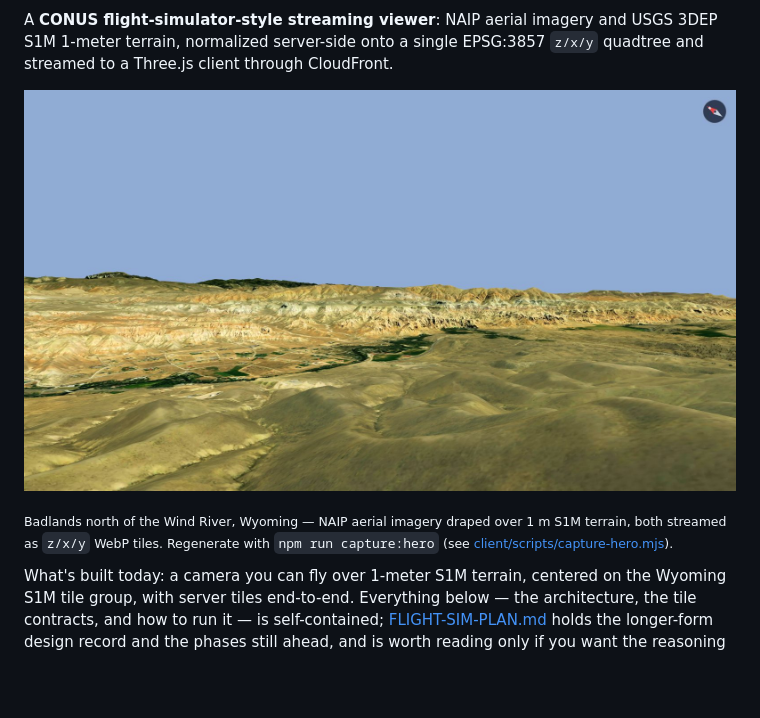
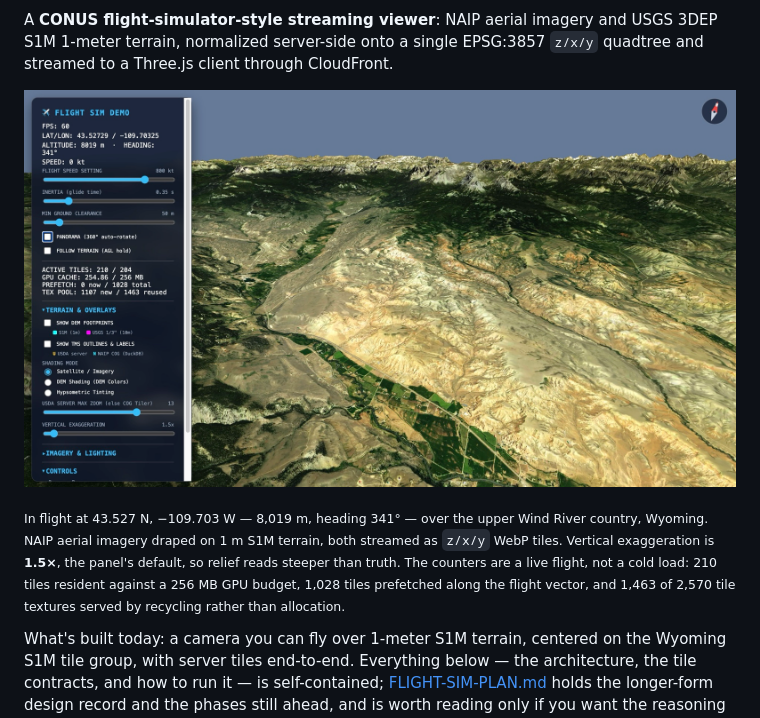
Before and after one commit to mwkorver/threejs-cf-zxy-s1m, a Markdown page: README.md, the part around the change. Rendered like a GitHub page; pictures changed too: docs/hero.jpg; blank space fills up the shorter version.

Commit message:
docs: update hero image and remove capture-hero script and references

```diff
--- a/README.md
+++ b/README.md
@@ -16,12 +16,16 @@ A **CONUS flight-simulator-style streaming viewer**: NAIP aerial imagery and
 USGS 3DEP S1M 1-meter terrain, normalized server-side onto a single EPSG:3857
 `z/x/y` quadtree and streamed to a Three.js client through CloudFront.
 
-![NAIP imagery draped over 1-meter S1M terrain, looking northeast across the
-Wind River basin in Wyoming](docs/hero.jpg)
+![The viewer in flight over Wyoming: NAIP aerial imagery draped on 1-meter S1M
+terrain, with the telemetry and terrain-overlay panel open](docs/hero.jpg)
 
-<sub>Badlands north of the Wind River, Wyoming — NAIP aerial imagery draped over
-1 m S1M terrain, both streamed as `z/x/y` WebP tiles. Regenerate with
-`npm run capture:hero` (see [client/scripts/capture-hero.mjs](client/scripts/capture-hero.mjs)).</sub>
+<sub>In flight at 43.527 N, −109.703 W — 8,019 m, heading 341° — over the upper
+Wind River country, Wyoming. NAIP aerial imagery draped on 1 m S1M terrain, both
+streamed as `z/x/y` WebP tiles. Vertical exaggeration is **1.5×**, the panel's
+default, so relief reads steeper than truth. The counters are a live flight, not
+a cold load: 210 tiles resident against a 256 MB GPU budget, 1,028 tiles
+prefetched along the flight vector, and 1,463 of 2,570 tile textures served by
+recycling rather than allocation.</sub>
 
 What's built today: a camera you can fly over 1-meter S1M terrain, centered on
 the Wyoming S1M tile group, with server tiles end-to-end. Everything below —
```
Also changed, not shown: 3 other files.
